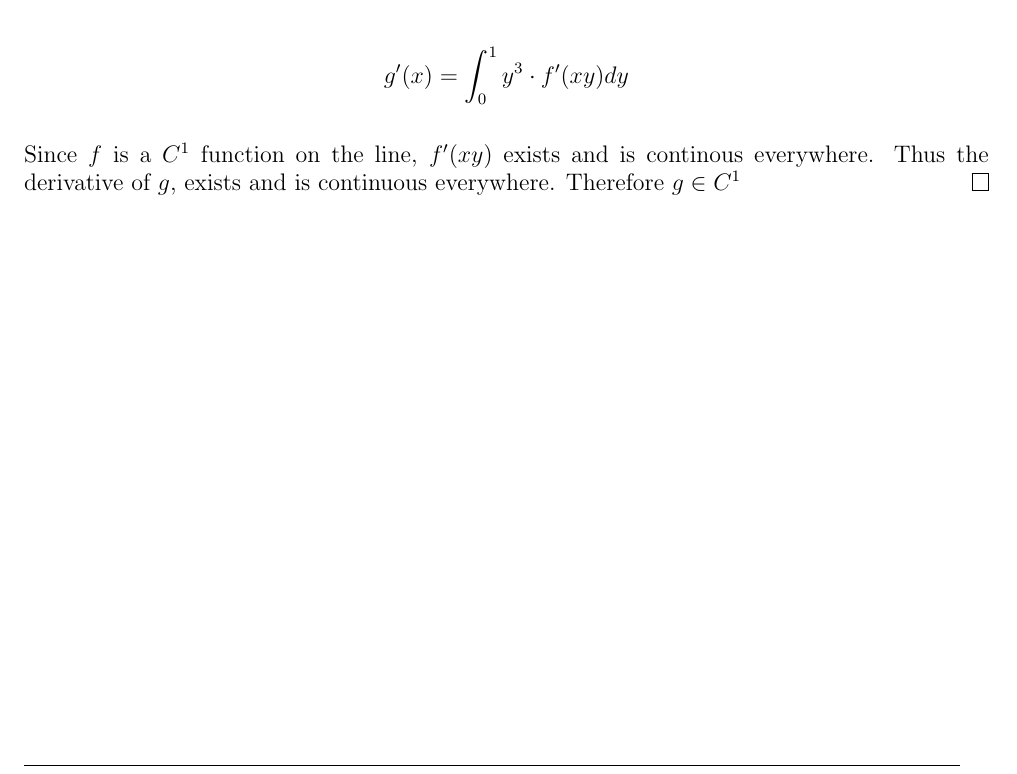
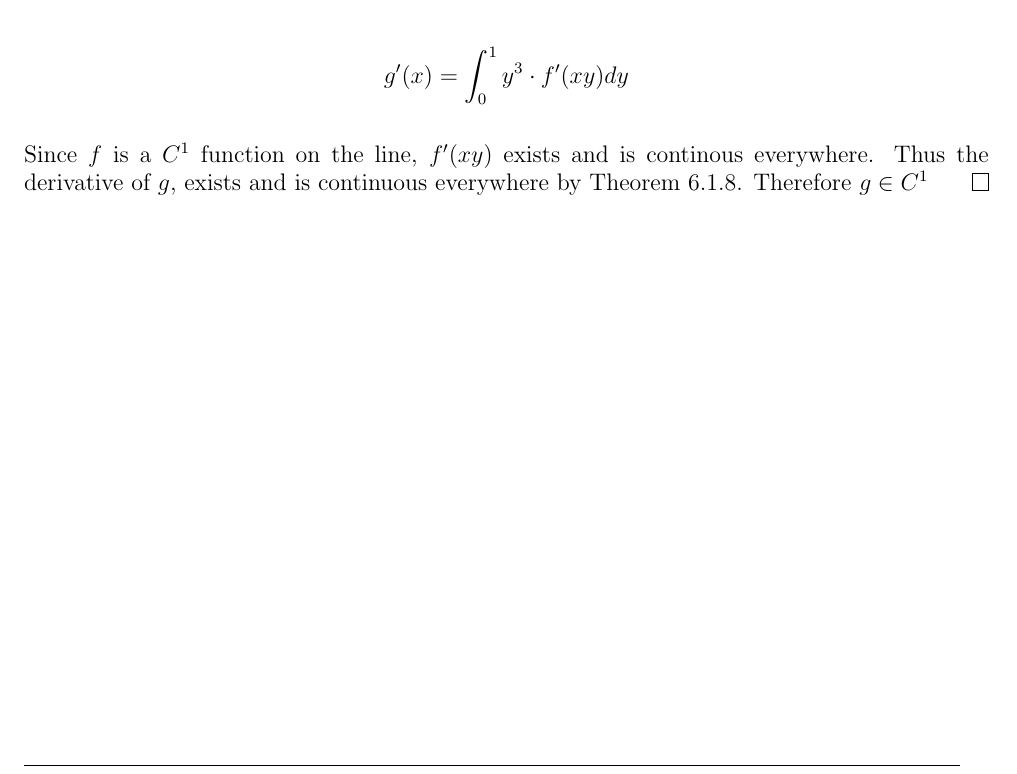
Before and after one commit to ElliottP-13/M-384, a LaTeX problem sheet (HW1/HW1.tex): part of page 5 of 7, cut so that both start at the same text. Compiled offline with pdfLaTeX.

Commit message:
Theorem 6.1.8 refrenced

```diff
--- a/HW1/HW1.tex
+++ b/HW1/HW1.tex
@@ -102,7 +102,7 @@ Prove that $g$ is a $C^1$ function and establish a formula for $g'(x)$ in terms
     $$g'(x) = \int_0 ^1 y^3 \cdot f'(xy) dy$$
 
     Since $f$ is a $C^1$ function on the line, $f'(xy)$ exists and is continous everywhere.
-    Thus the derivative of $g$, exists and is continuous everywhere. Therefore $g \in C^1$
+    Thus the derivative of $g$, exists and is continuous everywhere by Theorem 6.1.8. Therefore $g \in C^1$
 \end{proof}
 
 
```
Also changed, not shown: HW1/HW1.pdf.
